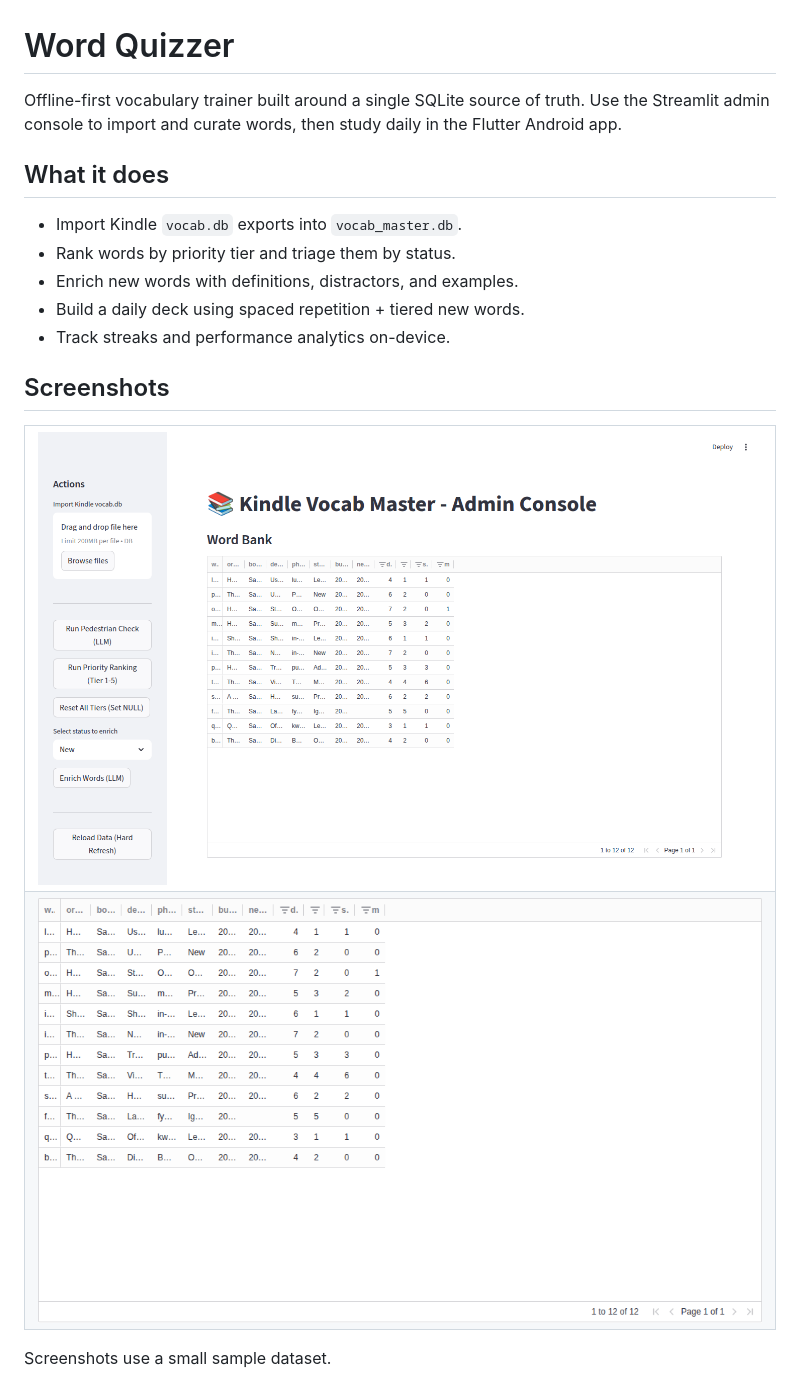
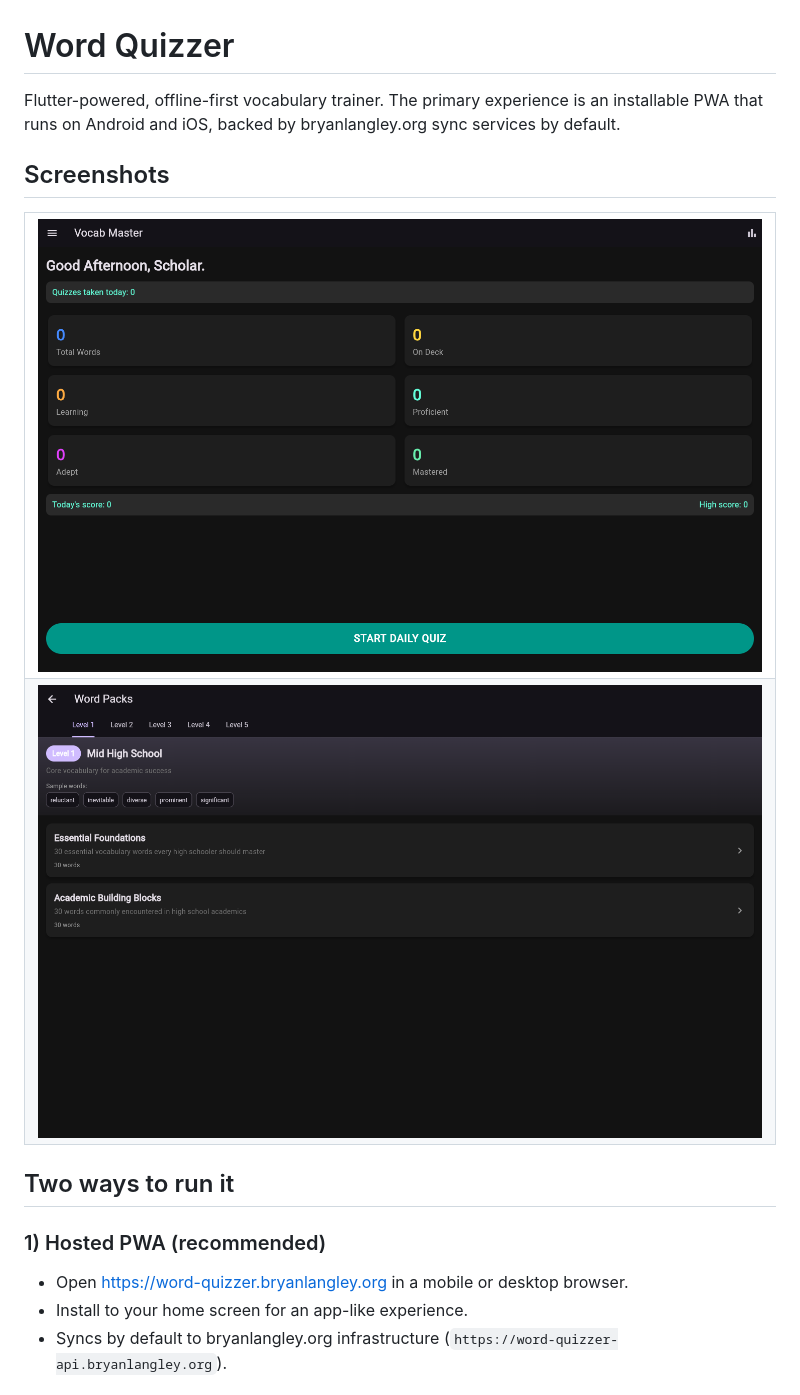
Before and after one commit to bryanlan/word_quizzer, a Markdown page: README.md, the part around one of its changes. Drawn GitHub-style; pictures changed too: docs/screenshots/admin-console.png (deleted), docs/screenshots/admin-grid.png (deleted), docs/screenshots/pwa-dashboard.png (added).

Commit message:
Refresh README for PWA

```diff
--- a/README.md
+++ b/README.md
@@ -1,27 +1,24 @@
 # Word Quizzer
 
-Offline-first vocabulary trainer built around a single SQLite source of truth. Use the Streamlit admin console to import and curate words, then study daily in the Flutter Android app.
-
-## What it does
-- Import Kindle `vocab.db` exports into `vocab_master.db`.
-- Rank words by priority tier and triage them by status.
-- Enrich new words with definitions, distractors, and examples.
-- Build a daily deck using spaced repetition + tiered new words.
-- Track streaks and performance analytics on-device.
+Flutter-powered, offline-first vocabulary trainer. The primary experience is an installable PWA that runs on Android and iOS, backed by bryanlangley.org sync services by default.
 
 ## Screenshots
 <table>
   <tr>
     <td>
-      <img src="docs/screenshots/admin-console.png" alt="Streamlit admin console" width="900">
+      <img src="docs/screenshots/pwa-dashboard.png" alt="PWA dashboard" width="900">
     </td>
   </tr>
   <tr>
     <td>
-      <img src="docs/screenshots/admin-grid.png" alt="Word bank grid" width="900">
+      <img src="docs/screenshots/pwa-word-packs.png" alt="Word packs" width="900">
     </td>
   </tr>
 </table>
 
-Screenshots use a small sample dataset.
+## Two ways to run it
+### 1) Hosted PWA (recommended)
+- Open https://word-quizzer.bryanlangley.org in a mobile or desktop browser.
+- Install to your home screen for an app-like experience.
+- Syncs by default to bryanlangley.org infrastructure (`https://word-quizzer-api.bryanlangley.org`).
 
```
Also changed, not shown: other parts of README.md (+25 -26 lines).
